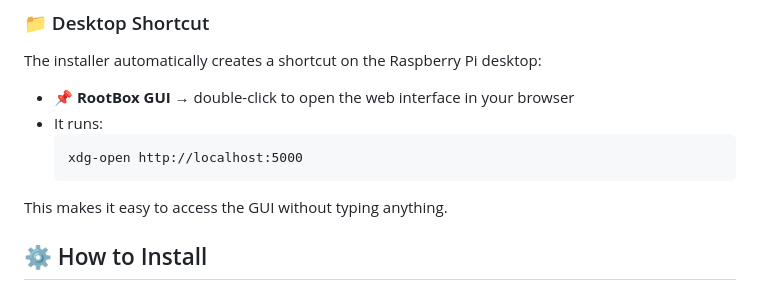
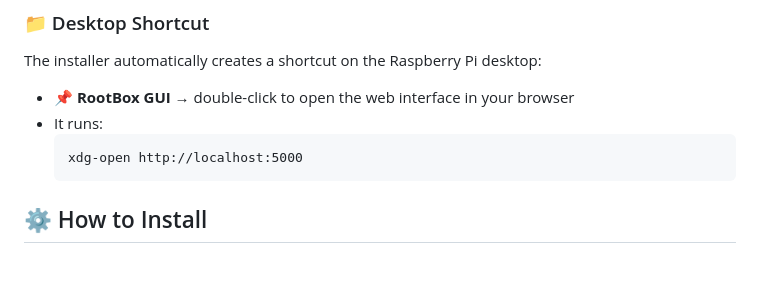
Before and after one commit to Mr-Vale/RootBox-Software, a Markdown page: README.md, the part around the change printed below. Rendered like a GitHub page; blank space fills up the shorter version.

````diff
--- a/README.md
+++ b/README.md
@@ -53,10 +53,6 @@ The installer automatically creates a shortcut on the Raspberry Pi desktop:
   ```
   xdg-open http://localhost:5000
   ```
-
-This makes it easy to access the GUI without typing anything.
-
-
 
 ## ⚙️ How to Install
 
````
Also changed, not shown: other parts of README.md (+1 -1 lines).
